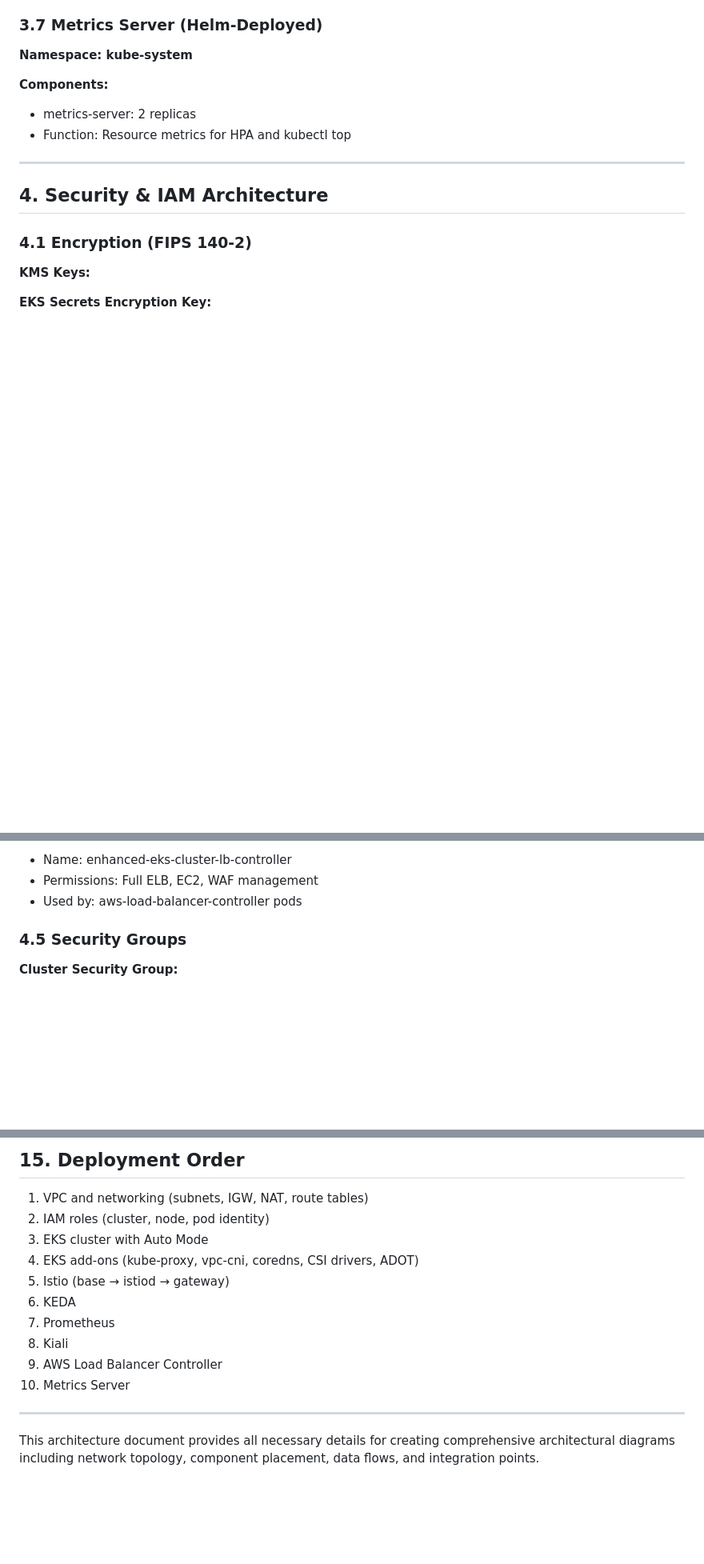
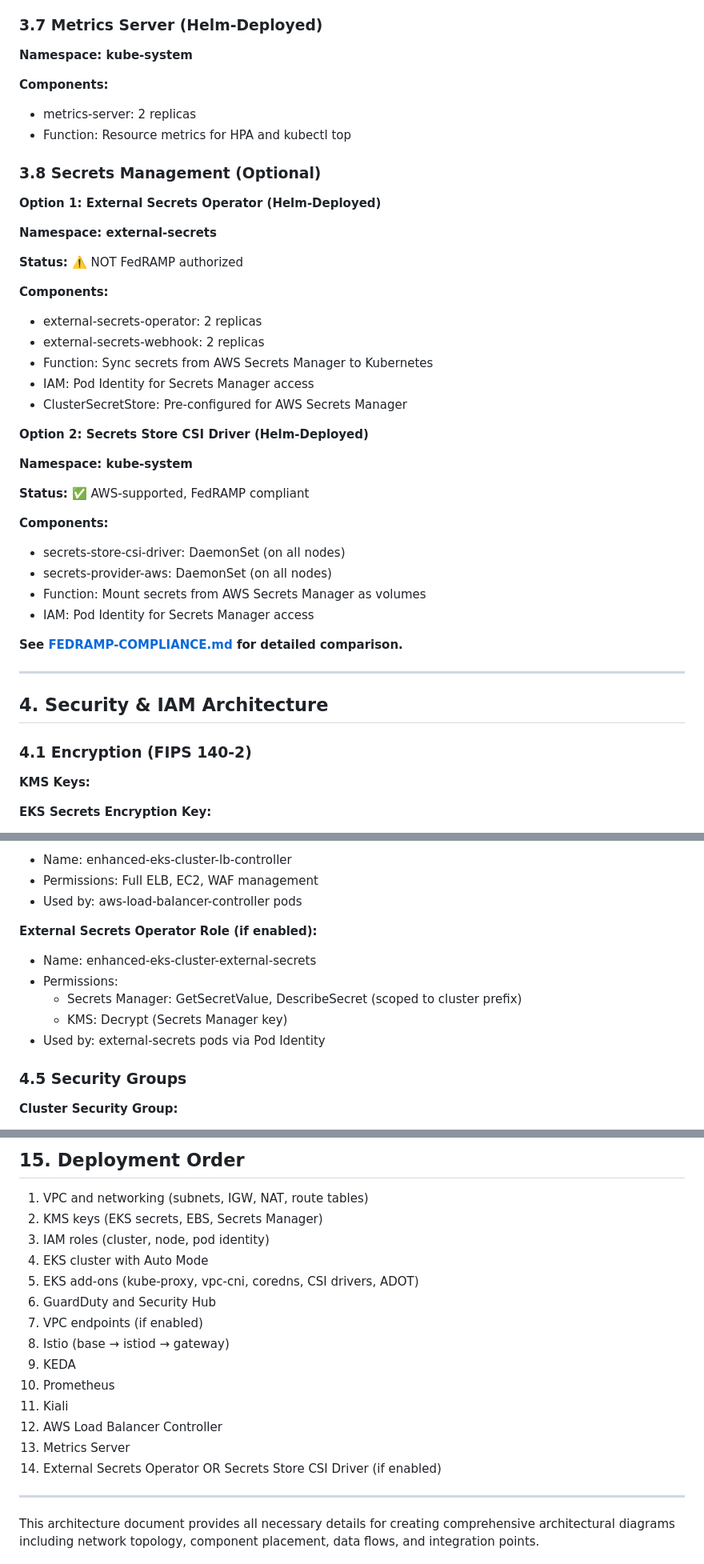
Before and after one commit to repolhomp3/enhanced-eks-gc, a Markdown page: ARCHITECTURE.md, 3 parts joined by grey strips. Shown: that part at 80% size. Drawn GitHub-style; blank space fills up the shorter version.

```diff
--- a/ARCHITECTURE.md
+++ b/ARCHITECTURE.md
@@ -319,6 +319,35 @@ graph TB
 - metrics-server: 2 replicas
 - Function: Resource metrics for HPA and kubectl top
 
+### 3.8 Secrets Management (Optional)
+
+**Option 1: External Secrets Operator (Helm-Deployed)**
+
+**Namespace: external-secrets**
+
+**Status:** ⚠️ NOT FedRAMP authorized
+
+**Components:**
+- external-secrets-operator: 2 replicas
+- external-secrets-webhook: 2 replicas
+- Function: Sync secrets from AWS Secrets Manager to Kubernetes
+- IAM: Pod Identity for Secrets Manager access
+- ClusterSecretStore: Pre-configured for AWS Secrets Manager
+
+**Option 2: Secrets Store CSI Driver (Helm-Deployed)**
+
+**Namespace: kube-system**
+
+**Status:** ✅ AWS-supported, FedRAMP compliant
+
+**Components:**
+- secrets-store-csi-driver: DaemonSet (on all nodes)
+- secrets-provider-aws: DaemonSet (on all nodes)
+- Function: Mount secrets from AWS Secrets Manager as volumes
+- IAM: Pod Identity for Secrets Manager access
+
+**See [FEDRAMP-COMPLIANCE.md](FEDRAMP-COMPLIANCE.md) for detailed comparison.**
+
 ---
 
 ## 4. Security & IAM Architecture
@@ -446,6 +560,13 @@ When enabled (`enable_vpc_endpoints = true`), provides private connectivity to 3
 - Name: enhanced-eks-cluster-lb-controller
 - Permissions: Full ELB, EC2, WAF management
 - Used by: aws-load-balancer-controller pods
+
+**External Secrets Operator Role (if enabled):**
+- Name: enhanced-eks-cluster-external-secrets
+- Permissions:
+  - Secrets Manager: GetSecretValue, DescribeSecret (scoped to cluster prefix)
+  - KMS: Decrypt (Secrets Manager key)
+- Used by: external-secrets pods via Pod Identity
 
 ### 4.5 Security Groups
 
@@ -846,15 +967,19 @@ CloudWatch Logs (via IAM Pod Identity)
 ## 15. Deployment Order
 
 1. VPC and networking (subnets, IGW, NAT, route tables)
-2. IAM roles (cluster, node, pod identity)
-3. EKS cluster with Auto Mode
-4. EKS add-ons (kube-proxy, vpc-cni, coredns, CSI drivers, ADOT)
-5. Istio (base → istiod → gateway)
-6. KEDA
-7. Prometheus
-8. Kiali
-9. AWS Load Balancer Controller
-10. Metrics Server
+2. KMS keys (EKS secrets, EBS, Secrets Manager)
+3. IAM roles (cluster, node, pod identity)
+4. EKS cluster with Auto Mode
+5. EKS add-ons (kube-proxy, vpc-cni, coredns, CSI drivers, ADOT)
+6. GuardDuty and Security Hub
+7. VPC endpoints (if enabled)
+8. Istio (base → istiod → gateway)
+9. KEDA
+10. Prometheus
+11. Kiali
+12. AWS Load Balancer Controller
+13. Metrics Server
+14. External Secrets Operator OR Secrets Store CSI Driver (if enabled)
 
 ---
 
```
Also changed, not shown: other parts of ARCHITECTURE.md (+87 -2 lines), CONSIDERATIONS.md (+9 -0 lines), README.md (+26 -0 lines).
